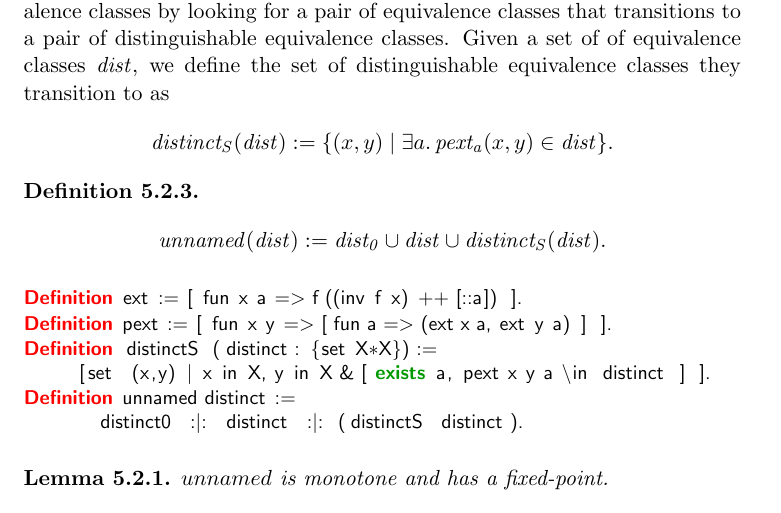
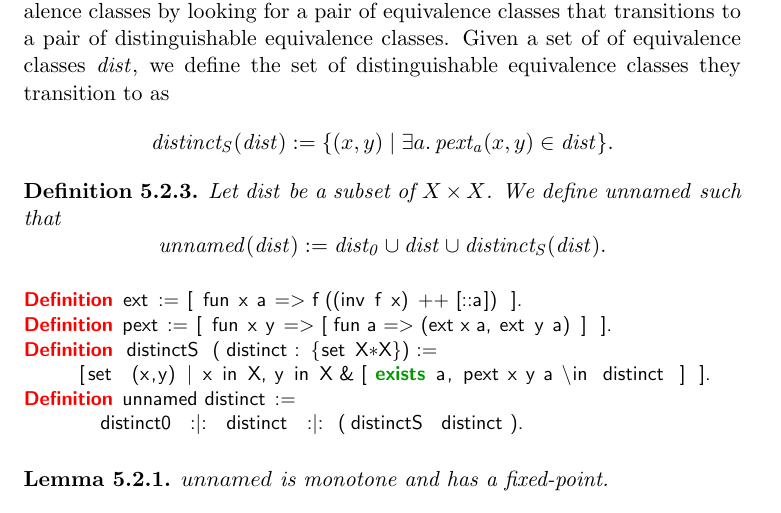
Before and after one commit to Janno/Bachelor-Thesis, a LaTeX thesis (thesis/thesis.tex, which reads thesis/chpt_MN.tex): part of page 33 of 41, cut so that both start at the same text. The pictures show the PDF file thesis/thesis.pdf that the author committed with the source.

Commit message:
inserted missing text in def of unnamed

```diff
--- a/thesis/chpt_MN.tex
+++ b/thesis/chpt_MN.tex
@@ -209,6 +209,7 @@ Given a set of of equivalence classes $\mathit{dist}$, we define the set of dist
 
 \begin{definition}
     \label{unnamed}
+    Let $\mathit{dist}$ be a subset of $X \times X$. We define $\mathit{unnamed}$ such that
     \begin{equation*}
         \mathit{unnamed}(\mathit{dist}) := \mathit{dist_0} \cup \mathit{dist} \cup \mathit{distinct_S}(\mathit{dist}).
     \end{equation*}
```
Also changed, not shown: thesis/chapters/chpt_MN.pdf, thesis/thesis.pdf.
